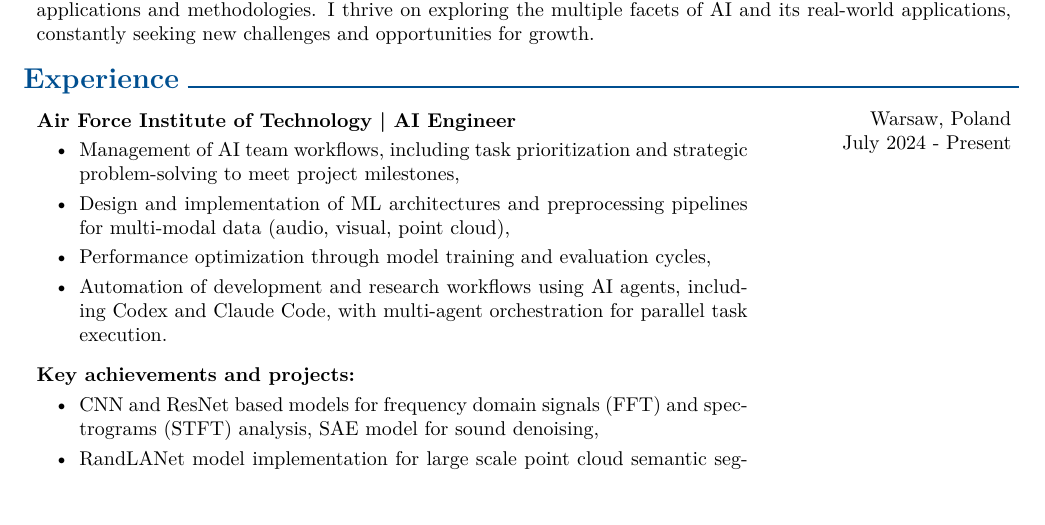
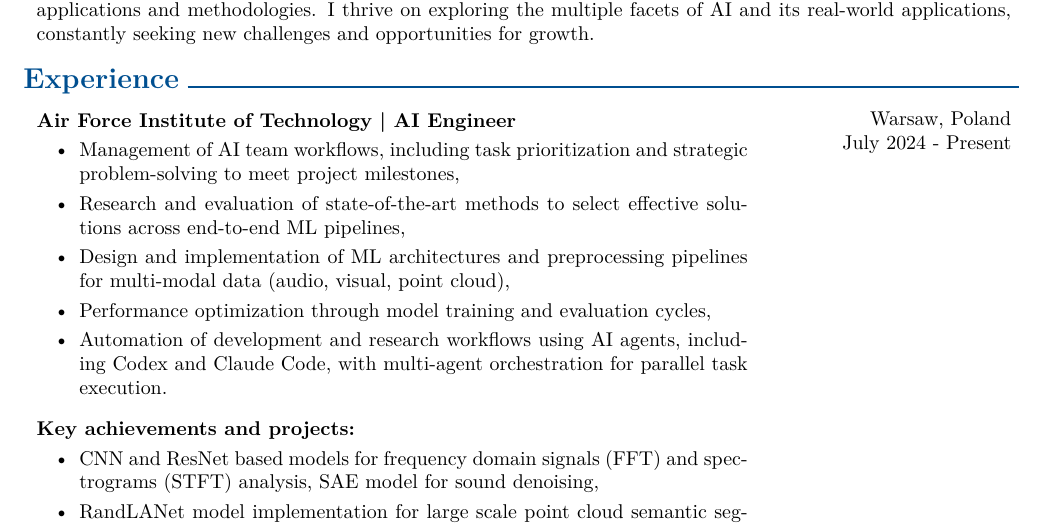
Before and after one commit to kalmary/RESUME, a LaTeX document (main.tex, which reads text/experience.tex): part of page 1 of 2, cut so that both start at the same text. Compiled offline with pdfLaTeX; a LaTeX package or settings file that is missing is left out.

Commit message:
Experience-AI Engineer update

```diff
--- a/text/experience.tex
+++ b/text/experience.tex
@@ -8,6 +8,7 @@
         \textbf{Air Force Institute of Technology | AI Engineer}
         \begin{highlights}
             \item Management of AI team workflows, including task prioritization and strategic problem-solving to meet project milestones,
+            \item Research and evaluation of state-of-the-art methods to select effective solutions across end-to-end ML pipelines,
             \item Design and implementation of ML architectures and preprocessing pipelines for multi-modal data (audio, visual, point cloud),
             \item Performance optimization through model training and evaluation cycles,
             \item Automation of development and research workflows using AI agents, including Codex and Claude Code, with multi-agent orchestration for parallel task execution.
```
Also changed, not shown: assets/resume-page-1.jpg, main.pdf.
